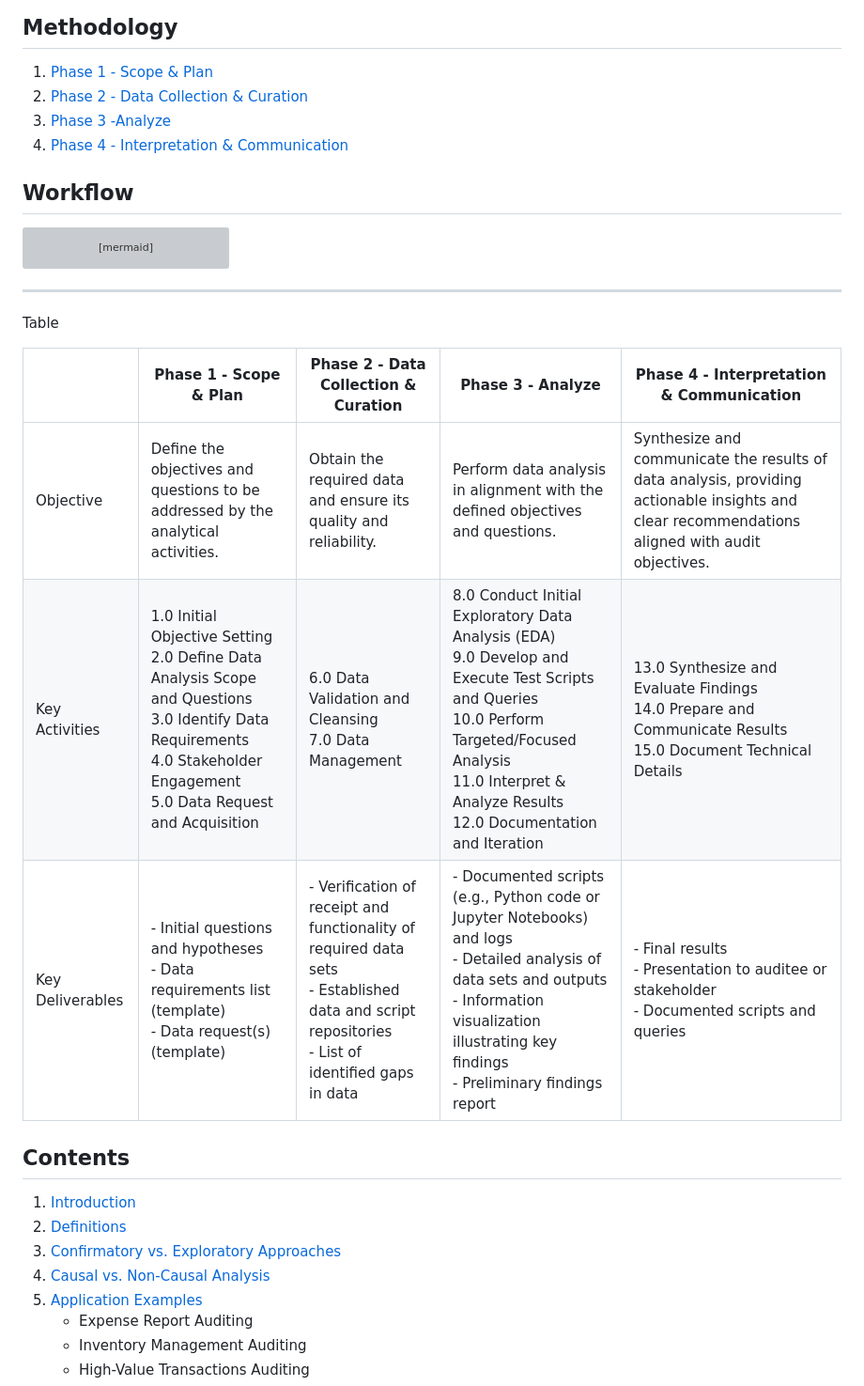
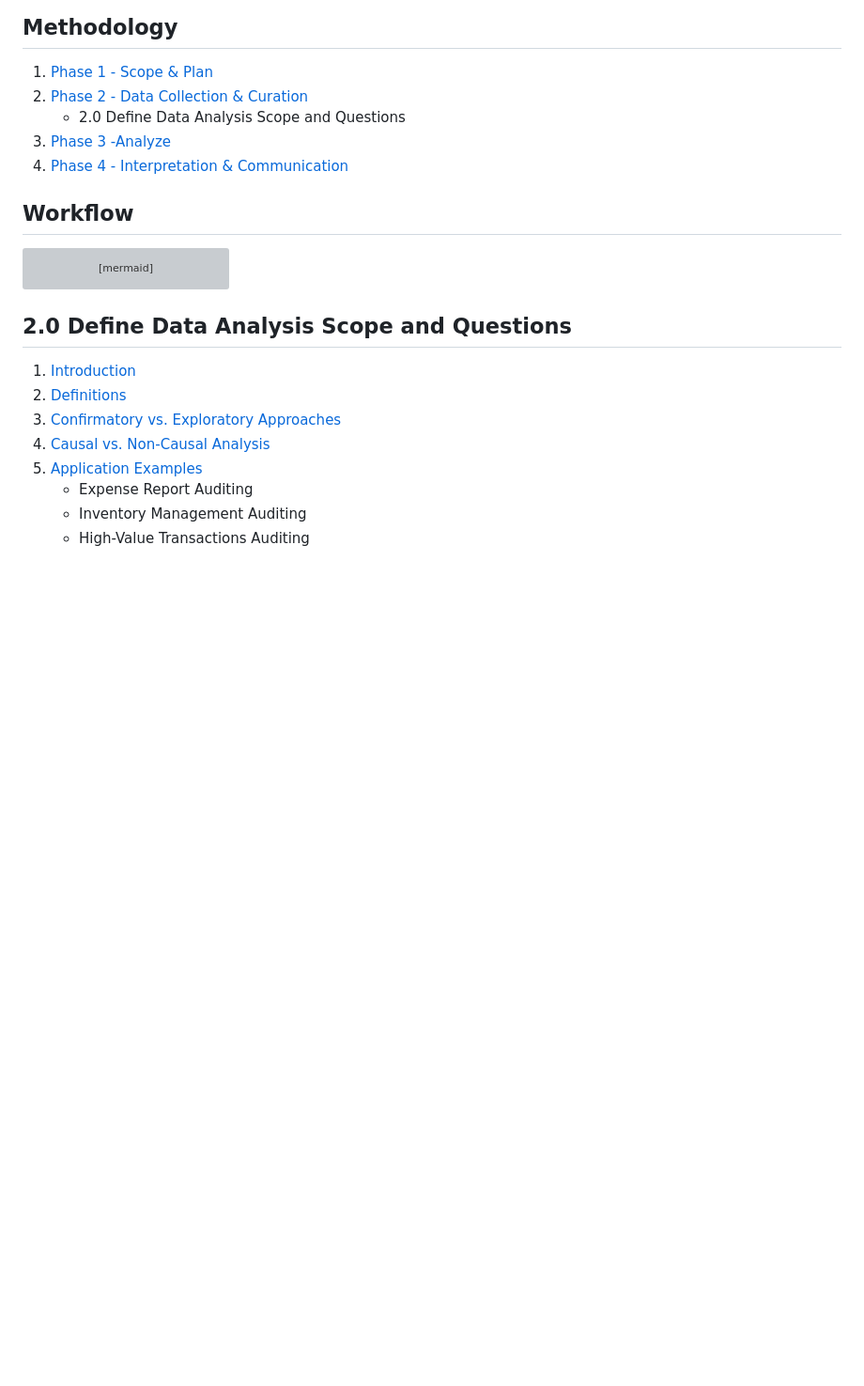
Before and after one commit to busera/applying_data_analysis_in_internal_audit, a Markdown page: readme.md, the part around the change. Shown: that part at 94% size. GitHub-like rendering; blank space fills up the shorter version; grey boxes are pictures that could not be loaded.

````diff
--- a/readme.md
+++ b/readme.md
@@ -5,6 +5,7 @@ This repository contains resources and examples for applying data analysis techn
 ## Methodology
 1. [Phase 1 - Scope & Plan](./methodology/phase1.md)
 2. [Phase 2 - Data Collection & Curation](./methodology/phase2.md)
+	- 2.0 Define Data Analysis Scope and Questions
 3. [Phase 3 -Analyze](./methodology/phase3.md)
 4. [Phase 4 - Interpretation & Communication](./methodology/phase4.md)
 
@@ -68,17 +69,8 @@ flowchart TB
     class B2,C1 error;
 ```
 
----
 
-Table
-
-|   | Phase 1 - Scope & Plan | Phase 2 - Data Collection & Curation | Phase 3 - Analyze | Phase 4 - Interpretation & Communication |
-|-------|------------------------|--------------------------------------|-------------------|------------------------------------------|
-| Objective | Define the objectives and questions to be addressed by the analytical activities. | Obtain the required data and ensure its quality and reliability. | Perform data analysis in alignment with the defined objectives and questions. | Synthesize and communicate the results of data analysis, providing actionable insights and clear recommendations aligned with audit objectives. |
-| Key Activities | 1.0 Initial Objective Setting<br>2.0 Define Data Analysis Scope and Questions<br>3.0 Identify Data Requirements<br>4.0 Stakeholder Engagement<br>5.0 Data Request and Acquisition | 6.0 Data Validation and Cleansing<br>7.0 Data Management | 8.0 Conduct Initial Exploratory Data Analysis (EDA)<br>9.0 Develop and Execute Test Scripts and Queries<br>10.0 Perform Targeted/Focused Analysis<br>11.0 Interpret & Analyze Results<br>12.0 Documentation and Iteration | 13.0 Synthesize and Evaluate Findings<br>14.0 Prepare and Communicate Results<br>15.0 Document Technical Details |
-| Key Deliverables | - Initial questions and hypotheses<br>- Data requirements list (template)<br>- Data request(s) (template) | - Verification of receipt and functionality of required data sets<br>- Established data and script repositories<br>- List of identified gaps in data | - Documented scripts (e.g., Python code or Jupyter Notebooks) and logs<br>- Detailed analysis of data sets and outputs<br>- Information visualization illustrating key findings<br>- Preliminary findings report | - Final results<br>- Presentation to auditee or stakeholder<br>- Documented scripts and queries |
-
-## Contents
+## 2.0 Define Data Analysis Scope and Questions
 
 1. [Introduction](./guide/01_introduction.md)
 2. [Definitions](./guide/02_definitions.md)
````
